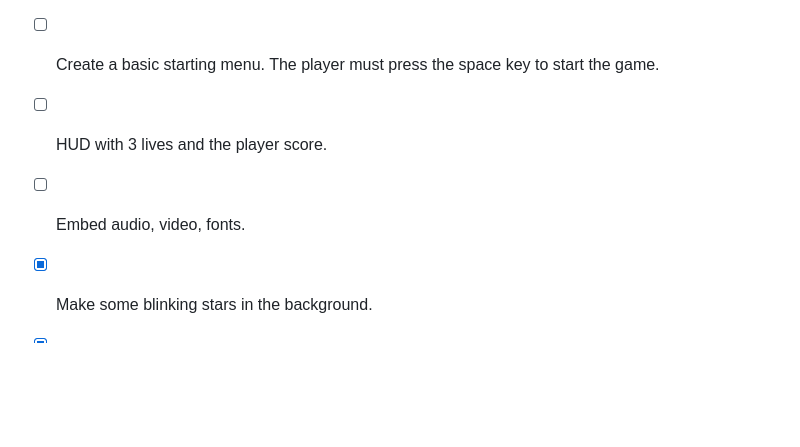
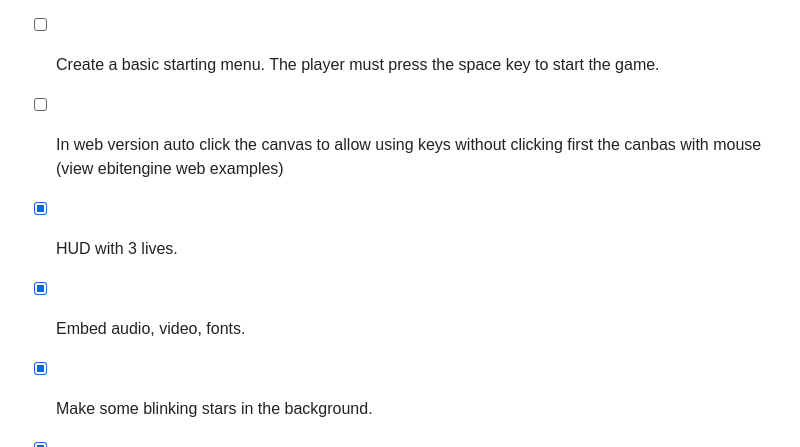
Before and after one commit to darellanodev/jetpack-game, a Markdown page: README.md, the part around the change. Drawn GitHub-style; blank space fills up the shorter version.

Commit message:
document

```diff
--- a/README.md
+++ b/README.md
@@ -26,8 +26,9 @@ Execute with `go run .`
 - [ ] When game over the player can press spacebar or enter to start.
 - [ ] Make more white the background leg of the player
 - [ ] Create a basic starting menu. The player must press the space key to start the game.
-- [ ] HUD with 3 lives and the player score.
-- [ ] Embed audio, video, fonts.
+- [ ] In web version auto click the canvas to allow using keys without clicking first the canbas with mouse (view ebitengine web examples)
+- [x] HUD with 3 lives.
+- [x] Embed audio, video, fonts.
 - [x] Make some blinking stars in the background.
 - [x] The lava floor kills the player.
 - [x] Do not allow the player to leave the screen on the left, right or top.
```
